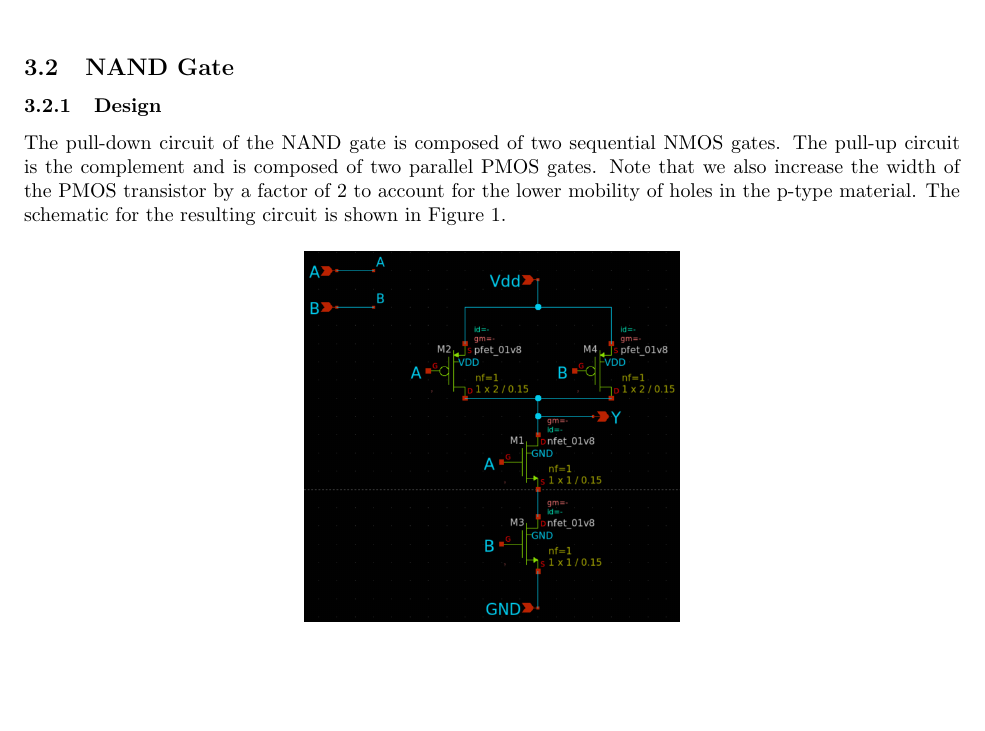
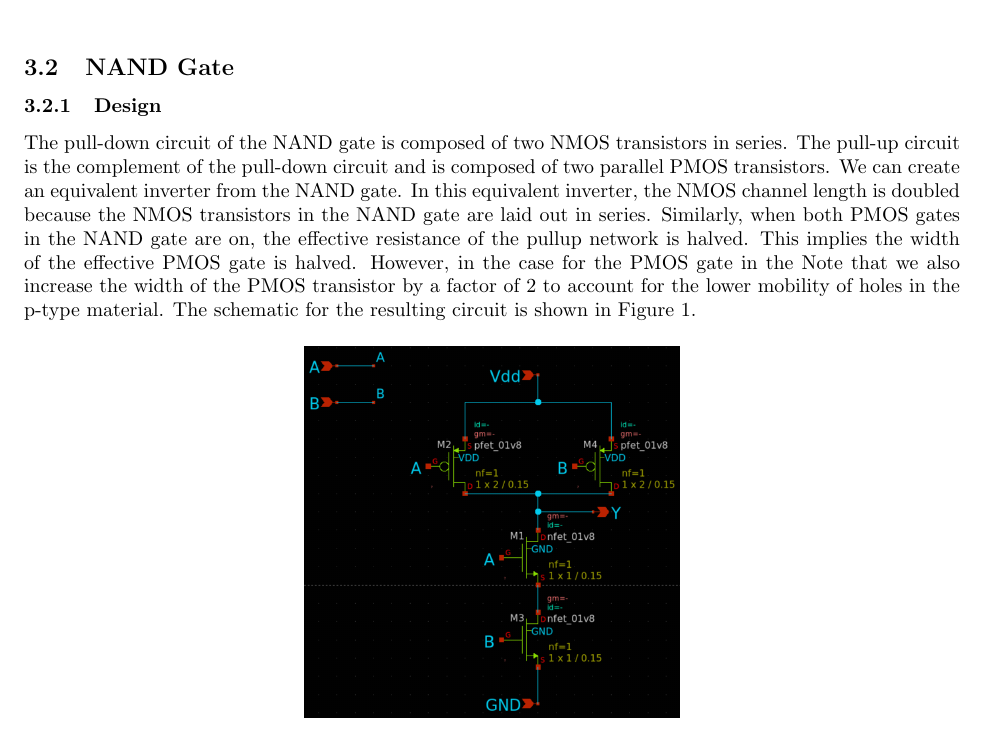
Before and after one commit to osowatzke/ECE_507_Labs, a LaTeX document (1/lab_report.tex): part of page 2 of 21, cut so that both start at the same text, the shorter picture padded with empty space. Compiled offline with pdfLaTeX.

Commit message:
Explaining the sizing of the transistors in the NAND gate

```diff
--- a/1/lab_report.tex
+++ b/1/lab_report.tex
@@ -191,7 +191,7 @@
 
 	\subsubsection{Design}
 
-	The pull-down circuit of the NAND gate is composed of two sequential NMOS gates. The pull-up circuit is the complement and is composed of two parallel PMOS gates. Note that we also increase the width of the PMOS transistor by a factor of 2 to account for the lower mobility of holes in the p-type material. The schematic for the resulting circuit is shown in Figure \ref{fig::nand_schematic}.
+	The pull-down circuit of the NAND gate is composed of two NMOS transistors in series. The pull-up circuit is the complement of the pull-down circuit and is composed of two parallel PMOS transistors. We can create an equivalent inverter from the NAND gate. In this equivalent inverter, the NMOS channel length is doubled because the NMOS transistors in the NAND gate are laid out in series. Similarly, when both PMOS gates in the NAND gate are on, the effective resistance of the pullup network is halved. This implies the width of the effective PMOS gate is halved. However, in the case for the PMOS gate in the   Note that we also increase the width of the PMOS transistor by a factor of 2 to account for the lower mobility of holes in the p-type material. The schematic for the resulting circuit is shown in Figure \ref{fig::nand_schematic}.
 
 	\begin{figure}[H]
 		\centerline{\includegraphics[width=0.4\textwidth]{nand_schematic.png}}
```
